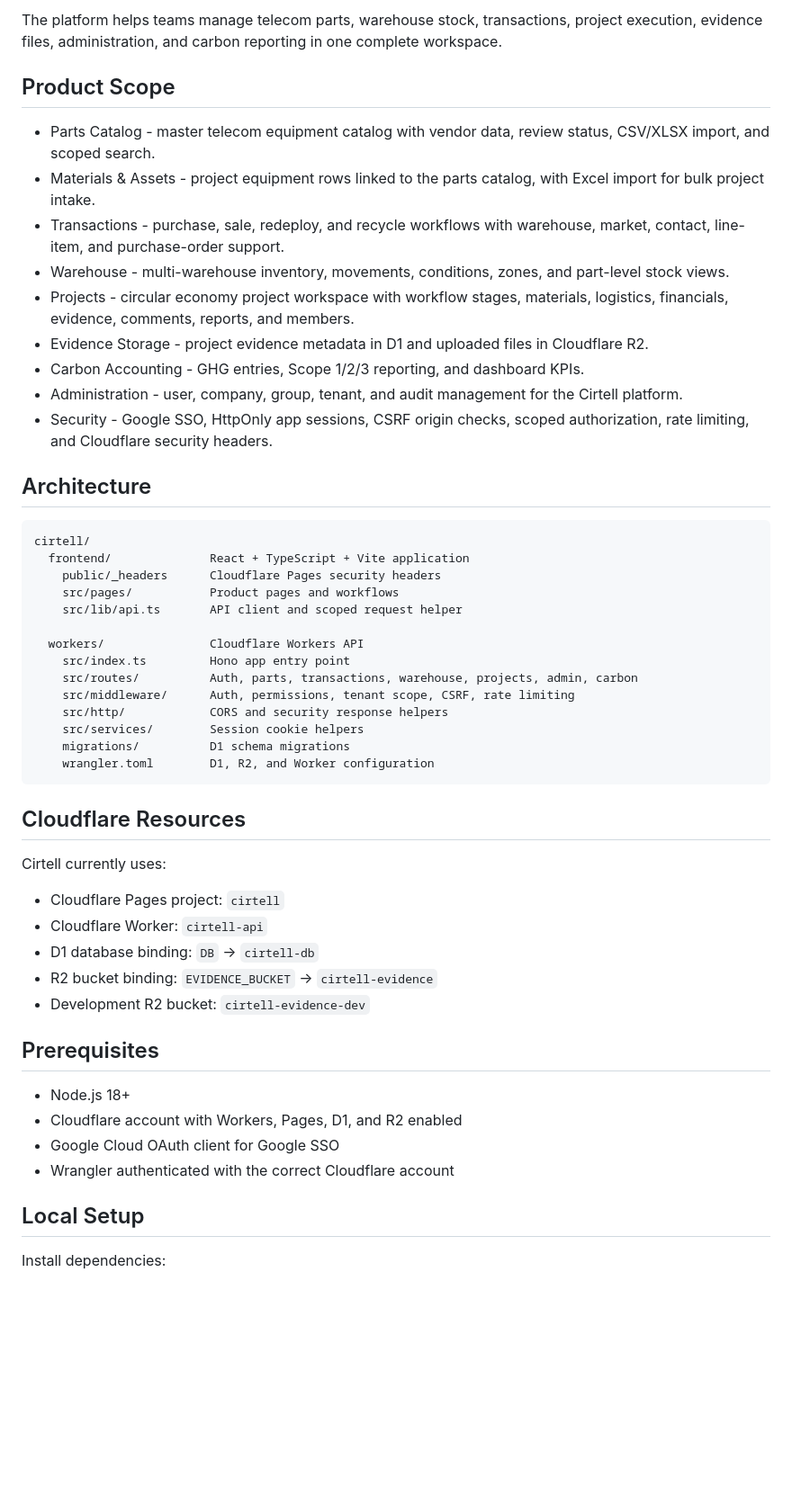
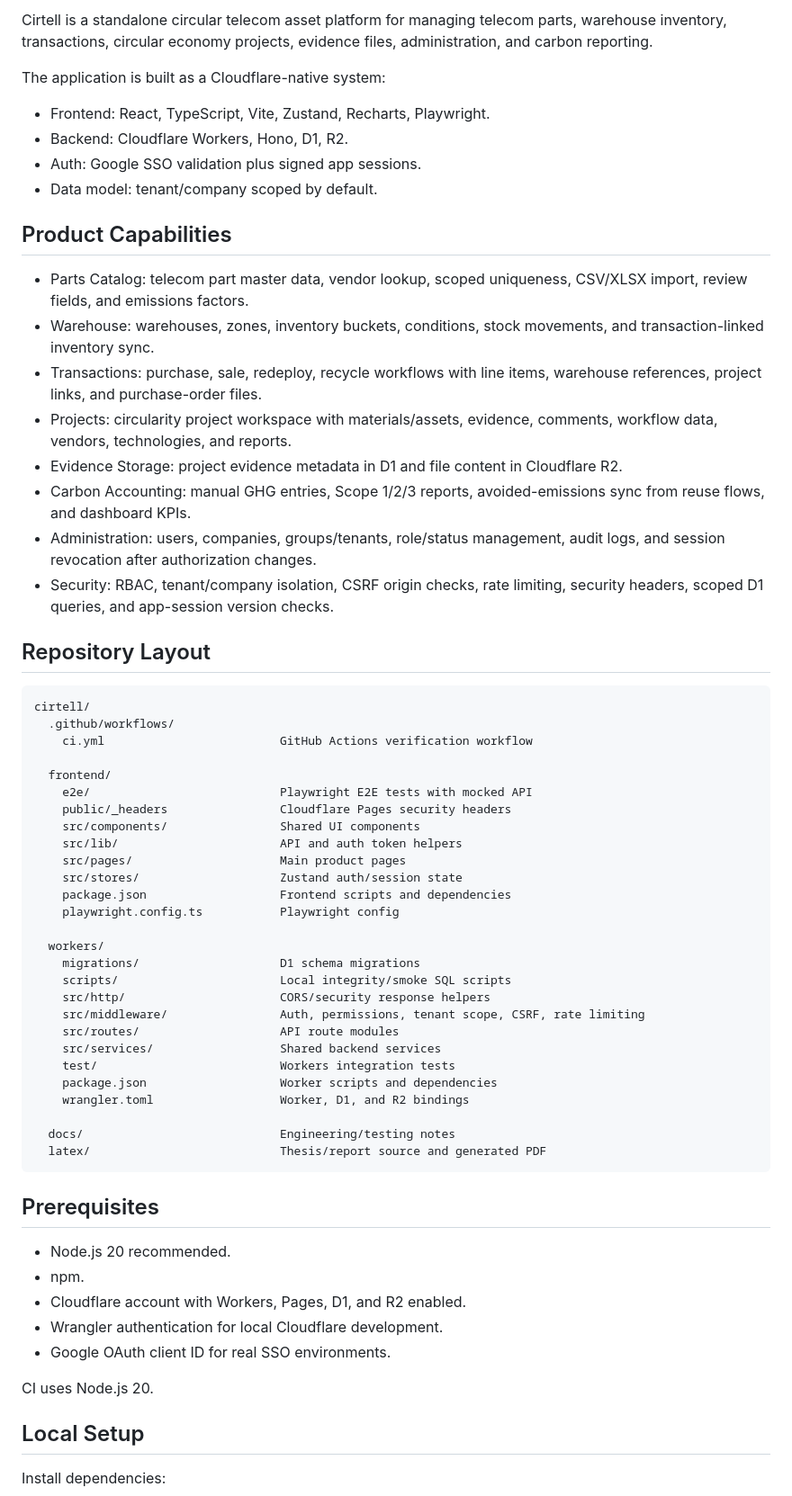
Before and after one commit to HaNguyenTB/cirtell, a Markdown page: README.md, the part around one of its changes. Shown at 90% size. Drawn GitHub-style; blank space fills up the shorter version.

Commit message:
docs: rewrite project README

````diff
--- a/README.md
+++ b/README.md
@@ -4,53 +4,65 @@ Cirtell is a standalone circular telecom asset platform with its own product sco
 
-The platform helps teams manage telecom parts, warehouse stock, transactions, project execution, evidence files, administration, and carbon reporting in one complete workspace.
+Cirtell is a standalone circular telecom asset platform for managing telecom parts, warehouse inventory, transactions, circular economy projects, evidence files, administration, and carbon reporting.
 
-## Product Scope
+The application is built as a Cloudflare-native system:
 
-- Parts Catalog - master telecom equipment catalog with vendor data, review status, CSV/XLSX import, and scoped search.
-- Materials & Assets - project equipment rows linked to the parts catalog, with Excel import for bulk project intake.
-- Transactions - purchase, sale, redeploy, and recycle workflows with warehouse, market, contact, line-item, and purchase-order support.
-- Warehouse - multi-warehouse inventory, movements, conditions, zones, and part-level stock views.
-- Projects - circular economy project workspace with workflow stages, materials, logistics, financials, evidence, comments, reports, and members.
-- Evidence Storage - project evidence metadata in D1 and uploaded files in Cloudflare R2.
-- Carbon Accounting - GHG entries, Scope 1/2/3 reporting, and dashboard KPIs.
-- Administration - user, company, group, tenant, and audit management for the Cirtell platform.
-- Security - Google SSO, HttpOnly app sessions, CSRF origin checks, scoped authorization, rate limiting, and Cloudflare security headers.
+- Frontend: React, TypeScript, Vite, Zustand, Recharts, Playwright.
+- Backend: Cloudflare Workers, Hono, D1, R2.
+- Auth: Google SSO validation plus signed app sessions.
+- Data model: tenant/company scoped by default.
 
-## Architecture
+## Product Capabilities
+
+- Parts Catalog: telecom part master data, vendor lookup, scoped uniqueness, CSV/XLSX import, review fields, and emissions factors.
+- Warehouse: warehouses, zones, inventory buckets, conditions, stock movements, and transaction-linked inventory sync.
+- Transactions: purchase, sale, redeploy, recycle workflows with line items, warehouse references, project links, and purchase-order files.
+- Projects: circularity project workspace with materials/assets, evidence, comments, workflow data, vendors, technologies, and reports.
+- Evidence Storage: project evidence metadata in D1 and file content in Cloudflare R2.
+- Carbon Accounting: manual GHG entries, Scope 1/2/3 reports, avoided-emissions sync from reuse flows, and dashboard KPIs.
+- Administration: users, companies, groups/tenants, role/status management, audit logs, and session revocation after authorization changes.
+- Security: RBAC, tenant/company isolation, CSRF origin checks, rate limiting, security headers, scoped D1 queries, and app-session version checks.
+
+## Repository Layout
 
 ```text
 cirtell/
-  frontend/              React + TypeScript + Vite application
-    public/_headers      Cloudflare Pages security headers
-    src/pages/           Product pages and workflows
-    src/lib/api.ts       API client and scoped request helper
+  .github/workflows/
+    ci.yml                         GitHub Actions verification workflow
 
-  workers/               Cloudflare Workers API
-    src/index.ts         Hono app entry point
-    src/routes/          Auth, parts, transactions, warehouse, projects, admin, carbon
-    src/middleware/      Auth, permissions, tenant scope, CSRF, rate limiting
-    src/http/            CORS and security response helpers
-    src/services/        Session cookie helpers
-    migrations/          D1 schema migrations
-    wrangler.toml        D1, R2, and Worker configuration
+  frontend/
+    e2e/                           Playwright E2E tests with mocked API
+    public/_headers                Cloudflare Pages security headers
+    src/components/                Shared UI components
+    src/lib/                       API and auth token helpers
+    src/pages/                     Main product pages
+    src/stores/                    Zustand auth/session state
+    package.json                   Frontend scripts and dependencies
+    playwright.config.ts           Playwright config
+
+  workers/
+    migrations/                    D1 schema migrations
+    scripts/                       Local integrity/smoke SQL scripts
+    src/http/                      CORS/security response helpers
+    src/middleware/                Auth, permissions, tenant scope, CSRF, rate limiting
+    src/routes/                    API route modules
+    src/services/                  Shared backend services
+    test/                          Workers integration tests
+    package.json                   Worker scripts and dependencies
+    wrangler.toml                  Worker, D1, and R2 bindings
+
+  docs/                            Engineering/testing notes
+  latex/                           Thesis/report source and generated PDF
 ```
-
-## Cloudflare Resources
-
-Cirtell currently uses:
-
-- Cloudflare Pages project: `cirtell`
-- Cloudflare Worker: `cirtell-api`
-- D1 database binding: `DB` -> `cirtell-db`
-- R2 bucket binding: `EVIDENCE_BUCKET` -> `cirtell-evidence`
-- Development R2 bucket: `cirtell-evidence-dev`
 
 ## Prerequisites
 
-- Node.js 18+
-- Cloudflare account with Workers, Pages, D1, and R2 enabled
-- Google Cloud OAuth client for Google SSO
-- Wrangler authenticated with the correct Cloudflare account
+- Node.js 20 recommended.
+- npm.
+- Cloudflare account with Workers, Pages, D1, and R2 enabled.
+- Wrangler authentication for local Cloudflare development.
+- Google OAuth client ID for real SSO environments.
+
+CI uses Node.js 20.
 
 ## Local Setup
 
````
Also changed, not shown: other parts of README.md (+144 -39 lines).
